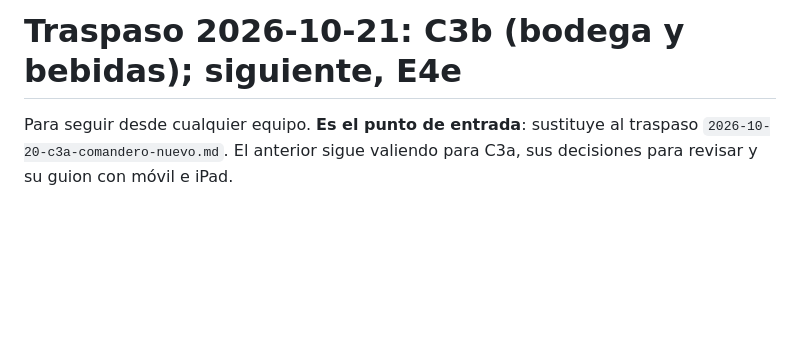
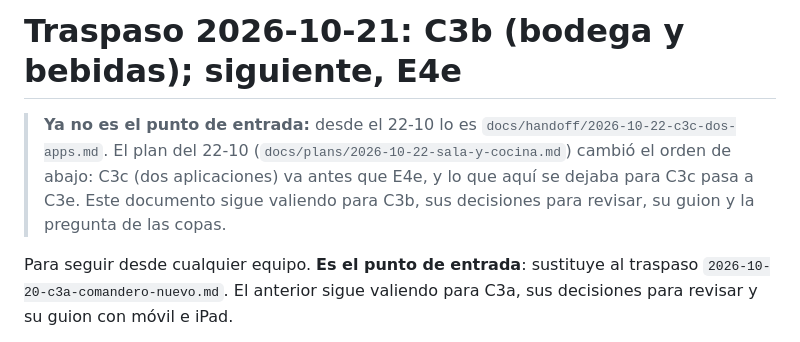
Before and after one commit to Rivadesa/Costi-a, a Markdown page: docs/handoff/2026-10-21-c3b-bodega-y-bebidas.md, the part around the change. GitHub-like rendering; blank space fills up the shorter version.

```diff
--- a/docs/handoff/2026-10-21-c3b-bodega-y-bebidas.md
+++ b/docs/handoff/2026-10-21-c3b-bodega-y-bebidas.md
@@ -1,4 +1,6 @@
 # Traspaso 2026-10-21: C3b (bodega y bebidas); siguiente, E4e
+
+> **Ya no es el punto de entrada:** desde el 22-10 lo es `docs/handoff/2026-10-22-c3c-dos-apps.md`. El plan del 22-10 (`docs/plans/2026-10-22-sala-y-cocina.md`) cambió el orden de abajo: C3c (dos aplicaciones) va antes que E4e, y lo que aquí se dejaba para C3c pasa a C3e. Este documento sigue valiendo para C3b, sus decisiones para revisar, su guion y la pregunta de las copas.
 
 Para seguir desde cualquier equipo. **Es el punto de entrada**: sustituye al traspaso `2026-10-20-c3a-comandero-nuevo.md`. El anterior sigue valiendo para C3a, sus decisiones para revisar y su guion con móvil e iPad.
 
```
Also changed, not shown: docs/handoff/2026-10-22-c3c-dos-apps.md (added, +120 -0 lines), docs/native/C3c-dos-apps.md (+1 -1 lines).
